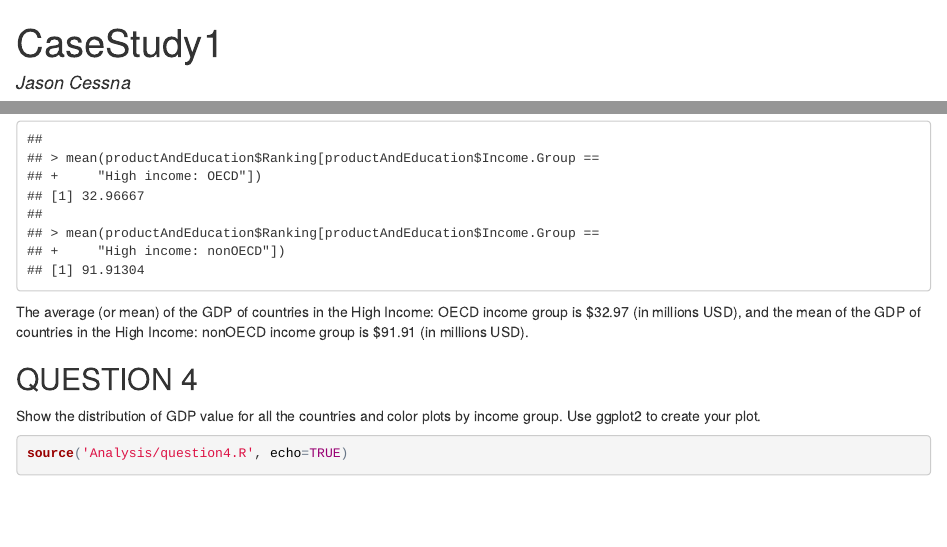
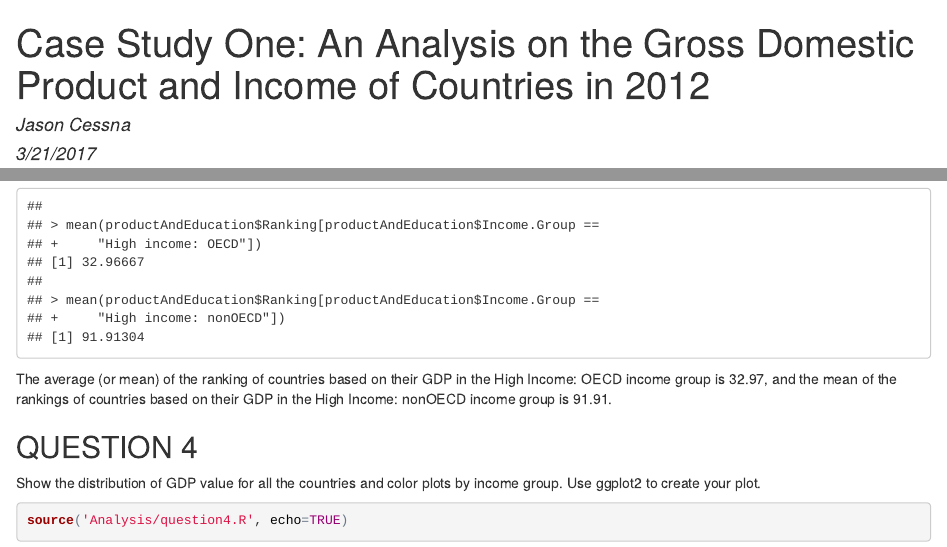
Before and after one commit to JasonCessna/CaseStudy1, an R Markdown document (CaseStudy1.Rmd): the page in a window 1100 px wide, from its top, and a second part further down, joined at a grey line. The pictures show the output file CaseStudy1.html that the author committed with the source, opened offline.

Commit message:
Fixed title and created write-up

````diff
--- a/CaseStudy1.Rmd
+++ b/CaseStudy1.Rmd
@@ -1,5 +1,5 @@
 ---
-title: "CaseStudy1"
+title: "Case Study One: An Analysis on the Gross Domestic Product and Income of Countries in 2012"
 author: "Jason Cessna"
 date: "3/21/2017"
 output: html_document
@@ -77,7 +77,7 @@ nonOECD" groups?
 ```{r}
 source('Analysis/question3.R', echo=TRUE)
 ```
-The average (or mean) of the GDP of countries in the High Income: OECD income group is $32.97 (in millions USD), and the mean of the GDP of countries in the High Income: nonOECD income group is $91.91 (in millions USD).
+The average (or mean) of the ranking of countries based on their GDP in the High Income: OECD income group is 32.97, and the mean of the rankings of countries based on their GDP in the High Income: nonOECD income group is 91.91.
 
 ## QUESTION 4
 Show the distribution of GDP value for all the countries and color plots by income group. Use
````
Also changed, not shown: Analysis/downloadData.R (+0 -1 lines), Analysis/question3.R (+2 -2 lines), CaseStudy1.html, 1 other file.
